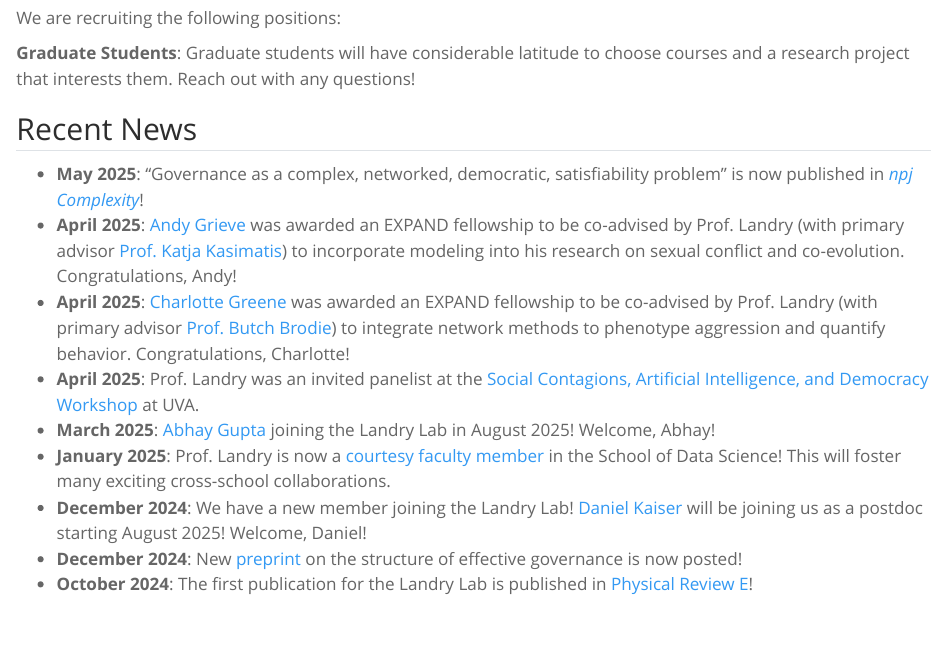
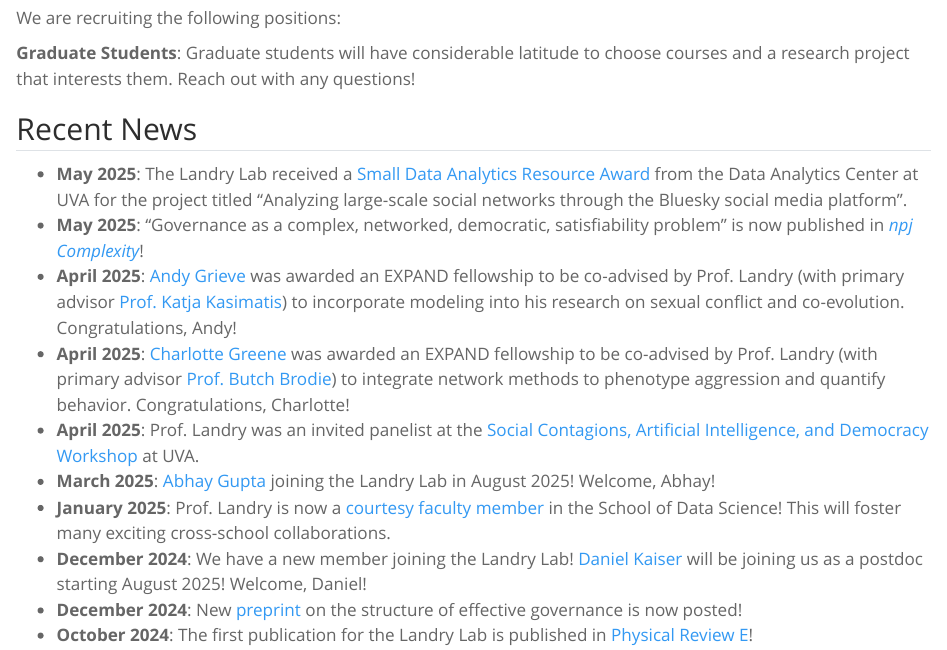
Before and after one commit to landry-lab/landry-lab.github.io, a Quarto document (index.qmd): the page in a window 1100 px wide, from 290 px down. Rendered offline with R 4.5, knitr and Pandoc in place of Quarto, with nearby package versions.

Commit message:
Update index.qmd

```diff
--- a/index.qmd
+++ b/index.qmd
@@ -33,6 +33,8 @@ We are recruiting the following positions:
 **Graduate Students**: Graduate students will have considerable latitude to choose courses and a research project that interests them. Reach out with any questions!
 
 ## Recent News
+
+* **May 2025**: The Landry Lab received a [Small Data Analytics Resource Award](https://www.rc.virginia.edu/service/dac/awards/) from the Data Analytics Center at UVA for the project titled "Analyzing large-scale social networks through the Bluesky social media platform".
 * **May 2025**: "Governance as a complex, networked, democratic, satisfiability problem" is now published in [*npj Complexity*](https://doi.org/10.1038/s44260-025-00041-3)!
 * **April 2025**: [Andy Grieve](https://www.linkedin.com/in/andrew-grieve-721718278/) was awarded an EXPAND fellowship to be co-advised by Prof. Landry (with primary advisor [Prof. Katja Kasimatis](https://bio.as.virginia.edu/people/katja-kasimatis)) to incorporate modeling into his research on sexual conflict and co-evolution. Congratulations, Andy!
 * **April 2025**: [Charlotte Greene](https://www.linkedin.com/in/charlotte-greene-400a2a174/) was awarded an EXPAND fellowship to be co-advised by Prof. Landry (with primary advisor [Prof. Butch Brodie](https://bio.as.virginia.edu/people/edmund-d-brodie-iii)) to integrate network methods to phenotype aggression and quantify behavior. Congratulations, Charlotte!
```
